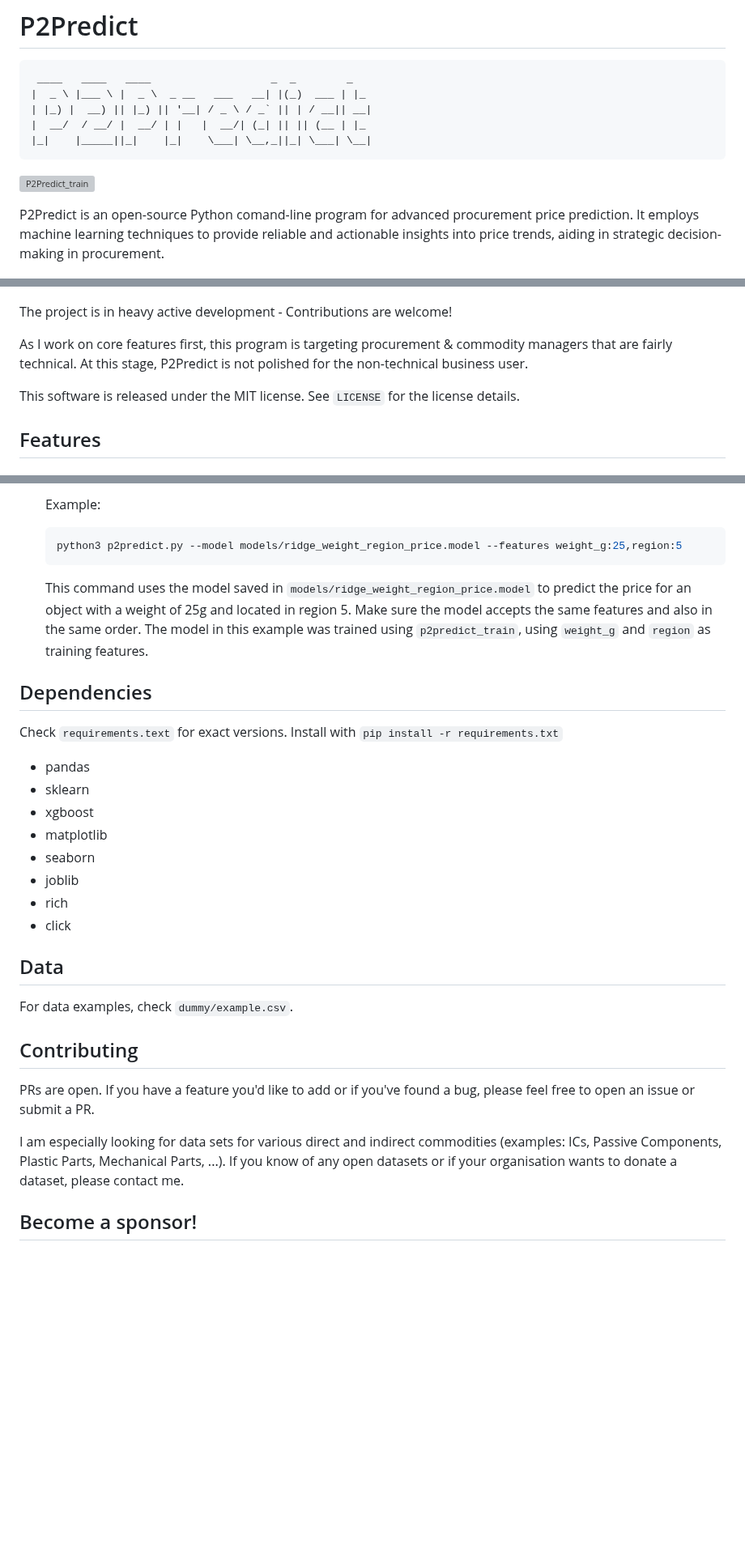
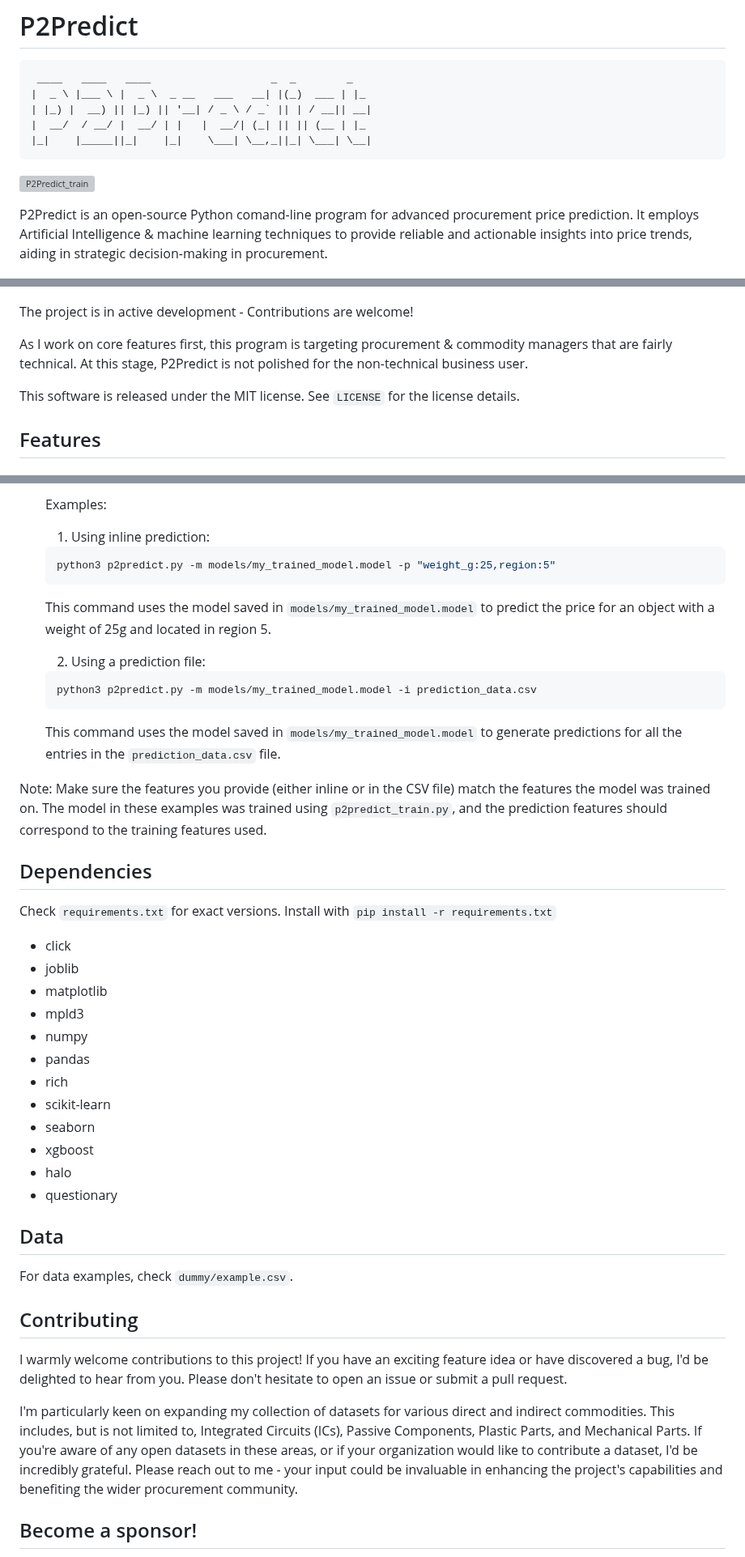
Before and after one commit to ahmed-khalil-hafsi/P2Predict, a Markdown page: README.md, 3 parts joined by grey strips. Shown at 81% size. GitHub-like rendering; blank space fills up the shorter version; grey boxes are pictures that could not be loaded.

````diff
--- a/README.md
+++ b/README.md
@@ -8,17 +8,15 @@
 
 [![P2Predict_train](https://github.com/ahmed-khalil-hafsi/P2Predict/actions/workflows/p2predict_train.yml/badge.svg)](https://github.com/ahmed-khalil-hafsi/P2Predict/actions/workflows/p2predict_train.yml)
 
-P2Predict is an open-source Python comand-line program for advanced procurement price prediction. It employs machine learning techniques to provide reliable and actionable insights into price trends, aiding in strategic decision-making in procurement.
+P2Predict is an open-source Python comand-line program for advanced procurement price prediction. It employs Artificial Intelligence & machine learning techniques to provide reliable and actionable insights into price trends, aiding in strategic decision-making in procurement.
 
 ![User Experience Expert Mode](./documentation/p2predict_train.gif)
 
-The project is in heavy active development - Contributions are welcome!
+The project is in active development - Contributions are welcome!
 
 As I work on core features first, this program is targeting procurement & commodity managers that are fairly technical. At this stage, P2Predict is not polished for the non-technical business user.
 
 This software is released under the MIT license. See `LICENSE` for the license details.
-
-
 
 ## Features
 
@@ -111,23 +134,37 @@ To use P2Predict, follow these steps:
 
-     Example:
+     Examples:
 
+     1. Using inline prediction:
      ```bash
-     python3 p2predict.py --model models/ridge_weight_region_price.model --features weight_g:25,region:5
+     python3 p2predict.py -m models/my_trained_model.model -p "weight_g:25,region:5"
      ```
 
-     This command uses the model saved in `models/ridge_weight_region_price.model` to predict the price for an object with a weight of 25g and located in region 5. Make sure the model accepts the same features and also in the same order. The model in this example was trained using `p2predict_train`, using `weight_g` and `region` as training features.
+     This command uses the model saved in `models/my_trained_model.model` to predict the price for an object with a weight of 25g and located in region 5.
+
+     2. Using a prediction file:
+     ```bash
+     python3 p2predict.py -m models/my_trained_model.model -i prediction_data.csv
+     ```
+
+     This command uses the model saved in `models/my_trained_model.model` to generate predictions for all the entries in the `prediction_data.csv` file.
+
+   Note: Make sure the features you provide (either inline or in the CSV file) match the features the model was trained on. The model in these examples was trained using `p2predict_train.py`, and the prediction features should correspond to the training features used.
 
 ## Dependencies
 
-Check `requirements.text` for exact versions. Install with `pip install -r requirements.txt`
+Check `requirements.txt` for exact versions. Install with `pip install -r requirements.txt`
+- click
+- joblib
+- matplotlib
+- mpld3
+- numpy
 - pandas
-- sklearn
+- rich
+- scikit-learn
+- seaborn
 - xgboost
-- matplotlib
-- seaborn
-- joblib
-- rich
-- click
+- halo
+- questionary
 
 ## Data
 
@@ -135,9 +172,9 @@ For data examples, check `dummy/example.csv`.
 
 ## Contributing
 
-PRs are open. If you have a feature you'd like to add or if you've found a bug, please feel free to open an issue or submit a PR.
+I warmly welcome contributions to this project! If you have an exciting feature idea or have discovered a bug, I'd be delighted to hear from you. Please don't hesitate to open an issue or submit a pull request.
 
-I am especially looking for data sets for various direct and indirect commodities (examples: ICs, Passive Components, Plastic Parts, Mechanical Parts, ...). If you know of any open datasets or if your organisation wants to donate a dataset, please contact me.
+I'm particularly keen on expanding my collection of datasets for various direct and indirect commodities. This includes, but is not limited to, Integrated Circuits (ICs), Passive Components, Plastic Parts, and Mechanical Parts. If you're aware of any open datasets in these areas, or if your organization would like to contribute a dataset, I'd be incredibly grateful. Please reach out to me - your input could be invaluable in enhancing the project's capabilities and benefiting the wider procurement community.
 
 ## Become a sponsor!
 
````
Also changed, not shown: other parts of README.md (+42 -17 lines).
